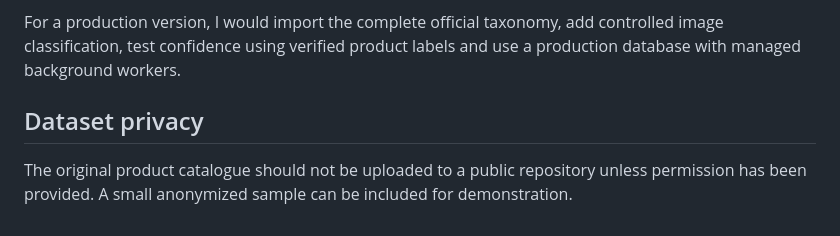
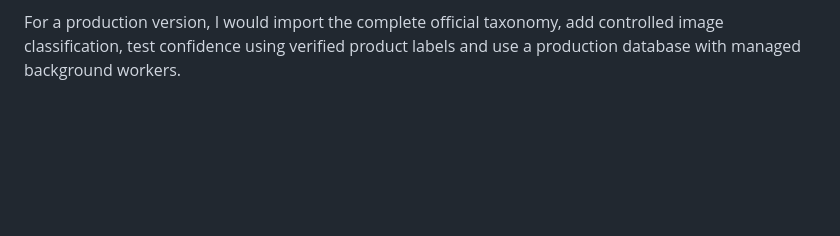
Before and after one commit to dopymol/shopify-taxonomy-classifier, a Markdown page: README.md, the part around the change. Rendered like a GitHub page; blank space fills up the shorter version.

```diff
--- a/README.md
+++ b/README.md
@@ -163,7 +163,3 @@ The tests cover basic classification, missing descriptions, resumable processing
 - The prototype uses a local database and a single background worker.
 
 For a production version, I would import the complete official taxonomy, add controlled image classification, test confidence using verified product labels and use a production database with managed background workers.
-
-## Dataset privacy
-
-The original product catalogue should not be uploaded to a public repository unless permission has been provided. A small anonymized sample can be included for demonstration.
```
